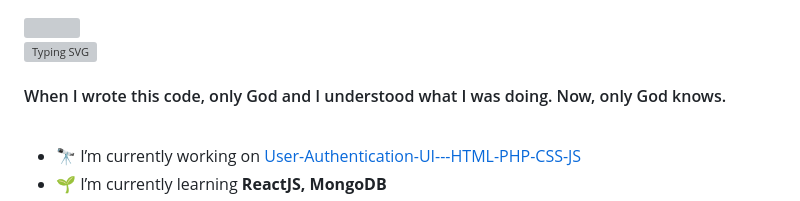
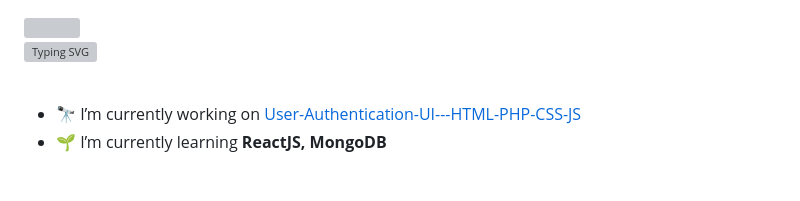
Before and after one commit to dev-dasilva/dev-dasilva, a Markdown page: README.md, the part around the change. GitHub-like rendering; blank space fills up the shorter version; grey boxes are pictures that could not be loaded.

```diff
--- a/README.md
+++ b/README.md
@@ -1,8 +1,6 @@
 <img width=100% src="https://capsule-render.vercel.app/api?type=waving&color=00bfbf&height=120&section=header"/>
 
 [![Typing SVG](https://readme-typing-svg.herokuapp.com/?color=00bfbf&size=35&center=true&vCenter=true&width=1000&lines=Greetings,+I'm+Felipe+da+Silva;Welcome+to+my+Github+page;When+I+wrote+this+code,;only+God+and+I+understood+what+I+was+doing.;Now,+only+God+knows;Be+Welcome!+:%29)](https://git.io/typing-svg)
-
-#### When I wrote this code, only God and I understood what I was doing. Now, only God knows.
 
 <br/>
 
```
